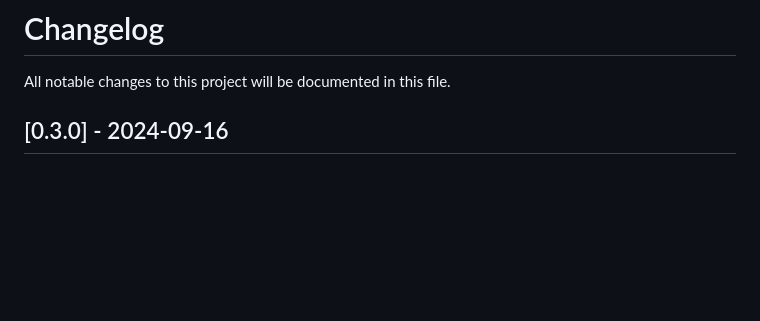
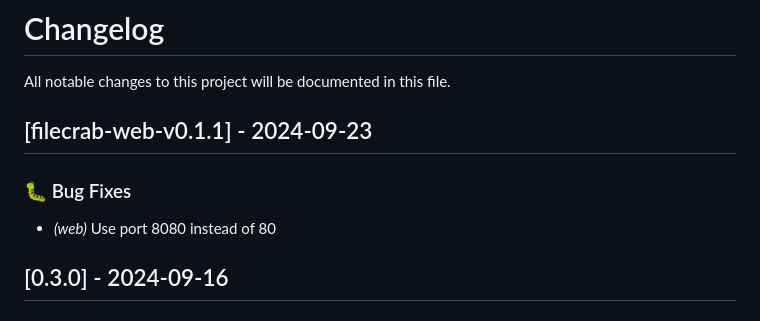
Before and after one commit to NicolasGB/filecrab, a Markdown page: CHANGELOG.md, the part around the change. GitHub-like rendering; blank space fills up the shorter version.

Commit message:
Update changelog

```diff
--- a/CHANGELOG.md
+++ b/CHANGELOG.md
@@ -1,6 +1,12 @@
 # Changelog
 
 All notable changes to this project will be documented in this file.
+
+## [filecrab-web-v0.1.1] - 2024-09-23
+
+### 🐛 Bug Fixes
+
+- *(web)* Use port 8080 instead of 80
 
 ## [0.3.0] - 2024-09-16
 
```
